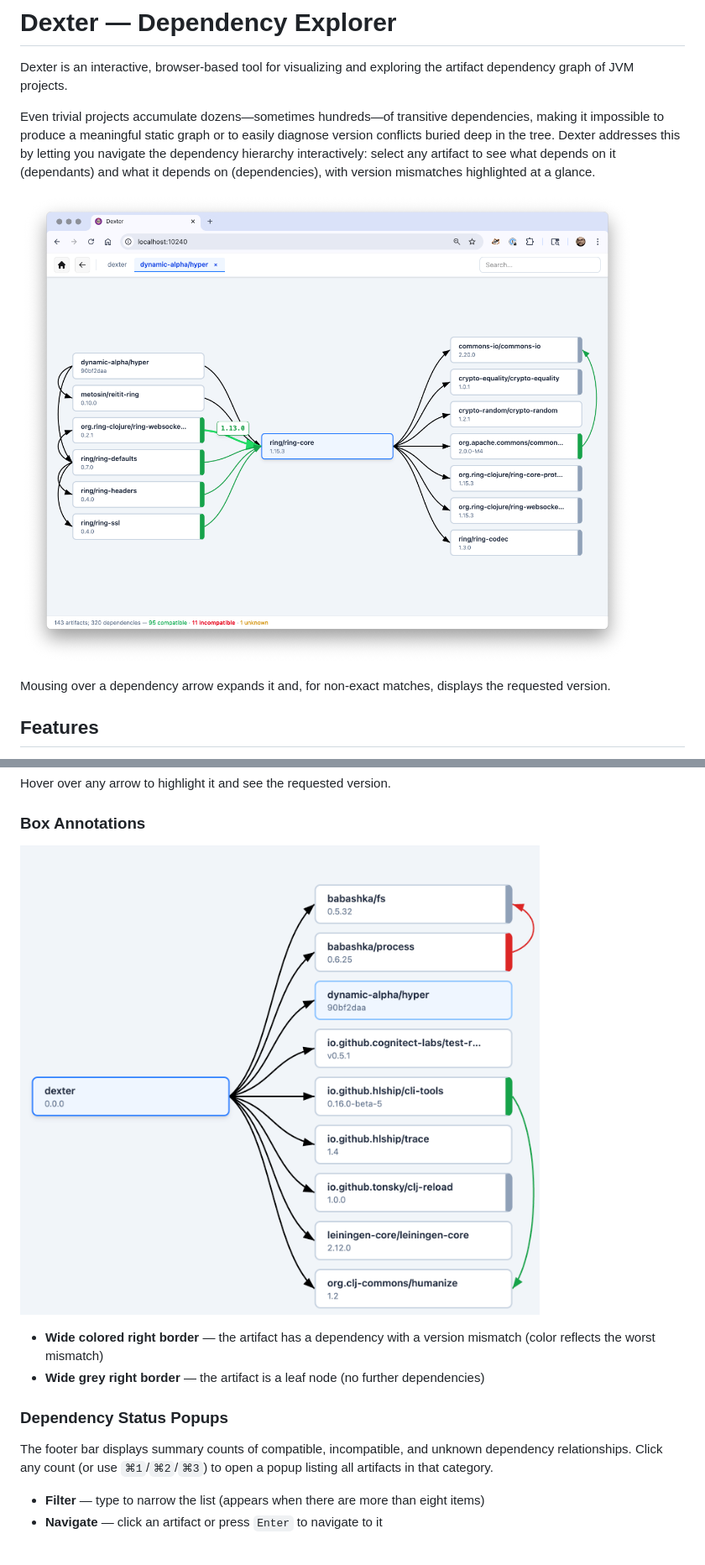
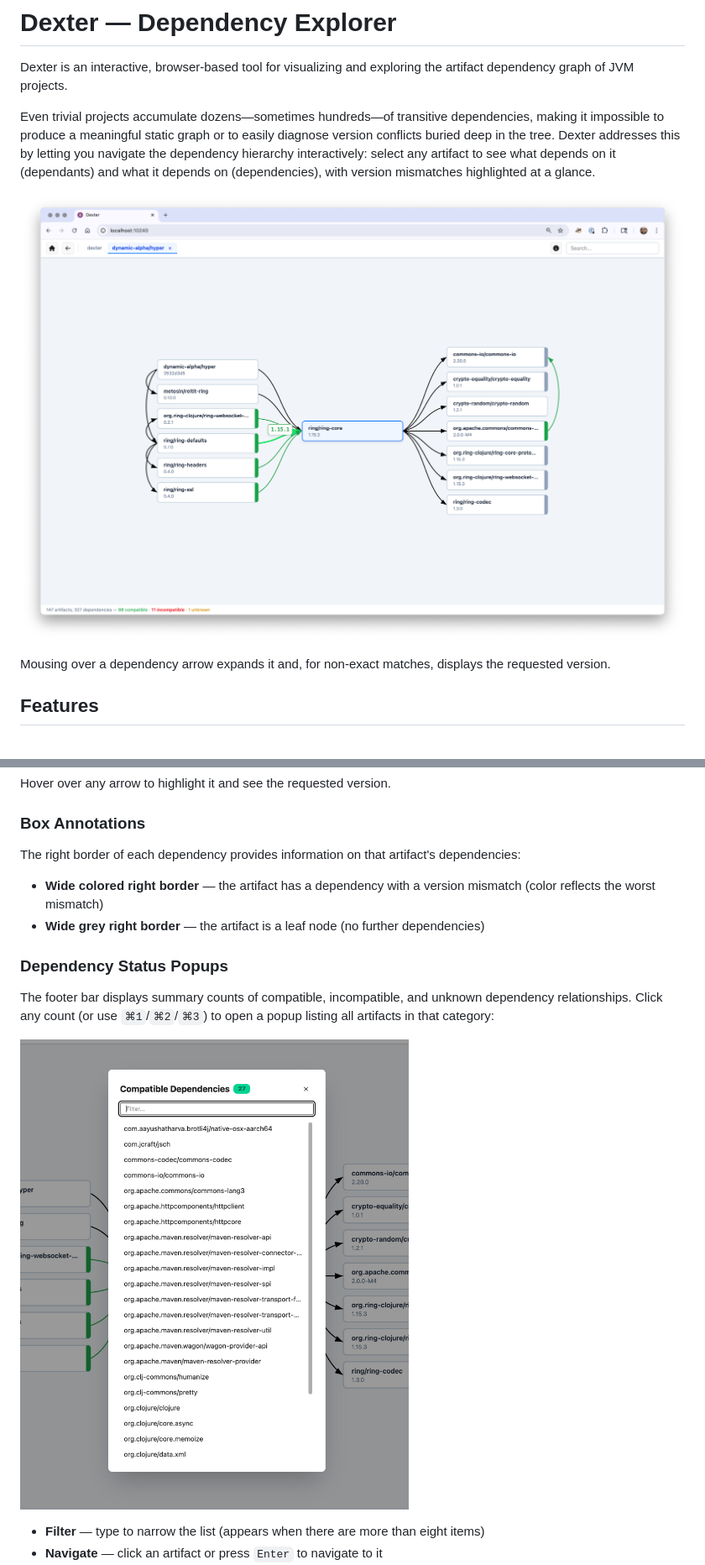
Before and after one commit to hlship/dexter, a Markdown page: README.md, 2 parts joined by grey strips. Shown at 84% size. Rendered like a GitHub page; pictures changed too: docs/images/box-annotations.png (deleted), docs/images/compatible-deps.png (added), docs/images/overview.png; blank space fills up the shorter version.

```diff
--- a/README.md
+++ b/README.md
@@ -114,15 +127,16 @@ Hover over any arrow to highlight it and see the requested version.
 
 ### Box Annotations
 
-<!-- TODO: add screenshot showing box annotations and open-tab button -->
-![Box Annotations](docs/images/box-annotations.png)
+The right border of each dependency provides information on that artifact's dependencies:
 
 - **Wide colored right border** — the artifact has a dependency with a version mismatch (color reflects the worst mismatch)
 - **Wide grey right border** — the artifact is a leaf node (no further dependencies)
 
 ### Dependency Status Popups
 
-The footer bar displays summary counts of compatible, incompatible, and unknown dependency relationships. Click any count (or use `⌘1`/`⌘2`/`⌘3`) to open a popup listing all artifacts in that category.
+The footer bar displays summary counts of compatible, incompatible, and unknown dependency relationships. Click any count (or use `⌘1`/`⌘2`/`⌘3`) to open a popup listing all artifacts in that category:
+
+![Deps](docs/images/compatible-deps.png)
 
 - **Filter** — type to narrow the list (appears when there are more than eight items)
 - **Navigate** — click an artifact or press `Enter` to navigate to it
```
Also changed, not shown: other parts of README.md (+14 -1 lines), docs/images/property-panel.png (added), docs/images/tabs.png.
